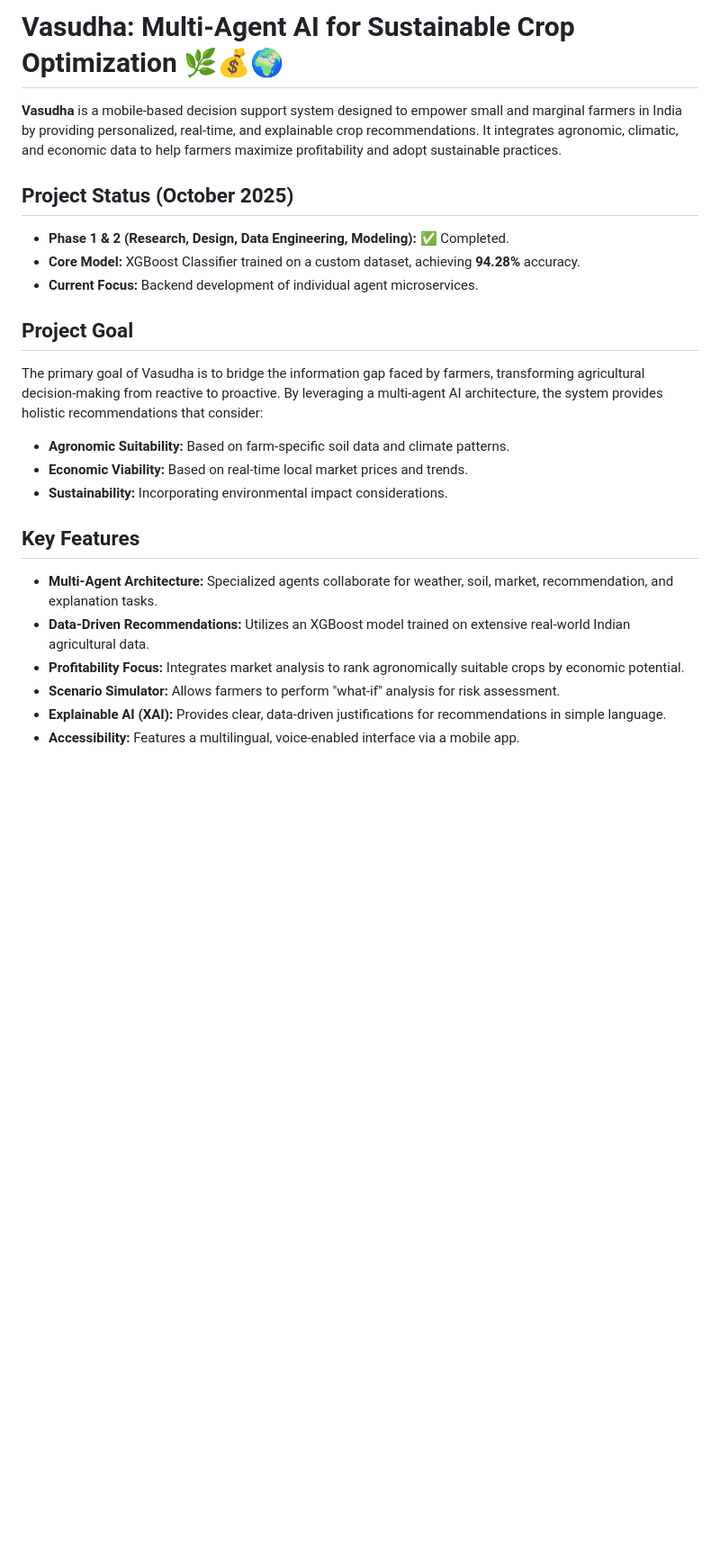
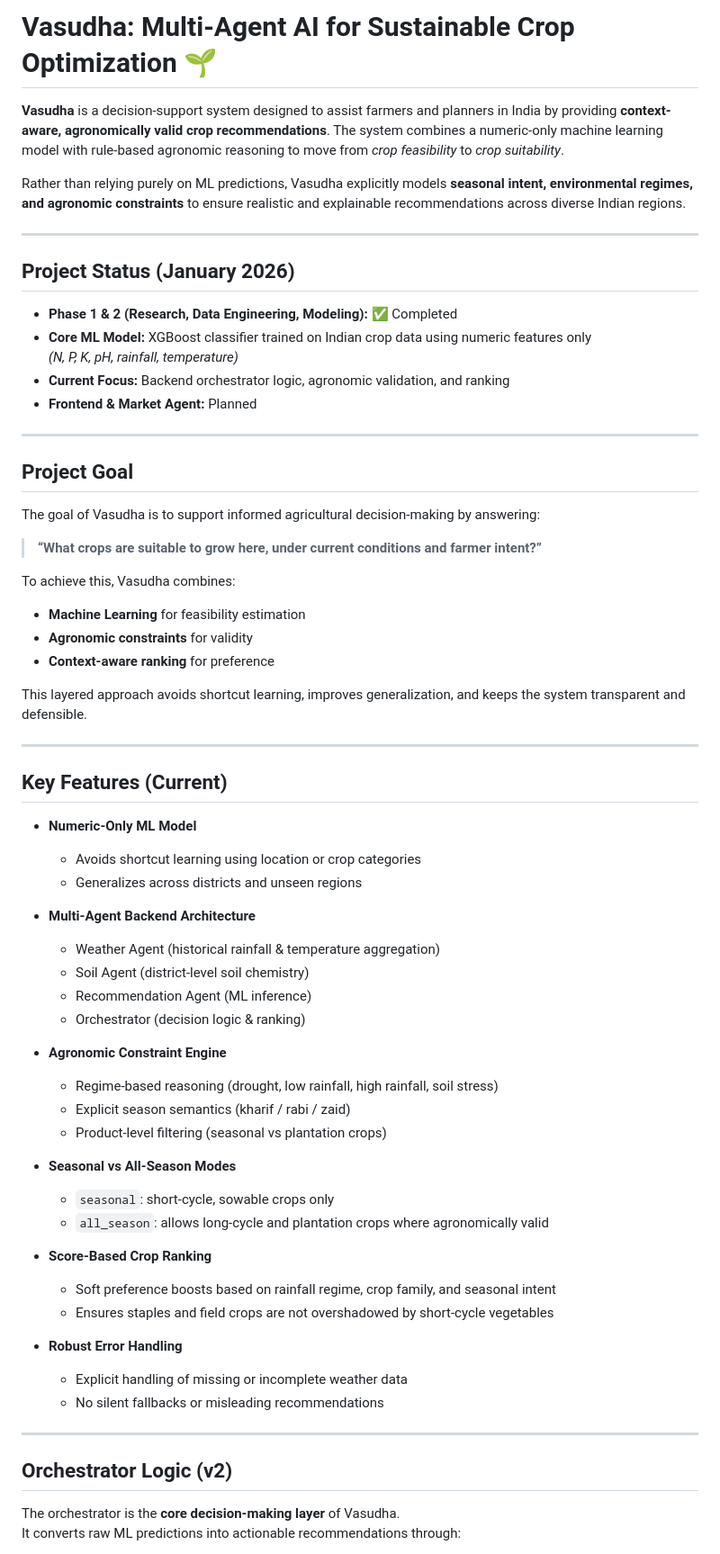
Before and after one commit to JitenPurswani/vasudha, a Markdown page: README.md, the part around one of its changes. Shown at 90% size. Drawn GitHub-style; blank space fills up the shorter version.

Commit message:
Revise README for clarity and project updates
Updated project description, status, and features in README.md.

```diff
--- a/README.md
+++ b/README.md
@@ -1,25 +1,69 @@
-# Vasudha: Multi-Agent AI for Sustainable Crop Optimization 🌿💰🌍
+# Vasudha: Multi-Agent AI for Sustainable Crop Optimization 🌱
 
-**Vasudha** is a mobile-based decision support system designed to empower small and marginal farmers in India by providing personalized, real-time, and explainable crop recommendations. It integrates agronomic, climatic, and economic data to help farmers maximize profitability and adopt sustainable practices.
+**Vasudha** is a decision-support system designed to assist farmers and planners in India by providing **context-aware, agronomically valid crop recommendations**. The system combines a numeric-only machine learning model with rule-based agronomic reasoning to move from *crop feasibility* to *crop suitability*.
 
-## Project Status (October 2025)
+Rather than relying purely on ML predictions, Vasudha explicitly models **seasonal intent, environmental regimes, and agronomic constraints** to ensure realistic and explainable recommendations across diverse Indian regions.
 
-* **Phase 1 & 2 (Research, Design, Data Engineering, Modeling):** ✅ Completed.
-* **Core Model:** XGBoost Classifier trained on a custom dataset, achieving **94.28%** accuracy.
-* **Current Focus:** Backend development of individual agent microservices.
+---
+
+## Project Status (January 2026)
+
+- **Phase 1 & 2 (Research, Data Engineering, Modeling):** ✅ Completed
+- **Core ML Model:** XGBoost classifier trained on Indian crop data using numeric features only
+  *(N, P, K, pH, rainfall, temperature)*
+- **Current Focus:** Backend orchestrator logic, agronomic validation, and ranking
+- **Frontend & Market Agent:** Planned
+
+---
 
 ## Project Goal
 
-The primary goal of Vasudha is to bridge the information gap faced by farmers, transforming agricultural decision-making from reactive to proactive. By leveraging a multi-agent AI architecture, the system provides holistic recommendations that consider:
-* **Agronomic Suitability:** Based on farm-specific soil data and climate patterns.
-* **Economic Viability:** Based on real-time local market prices and trends.
-* **Sustainability:** Incorporating environmental impact considerations.
+The goal of Vasudha is to support informed agricultural decision-making by answering:
 
-## Key Features
+> **“What crops are suitable to grow here, under current conditions and farmer intent?”**
 
-* **Multi-Agent Architecture:** Specialized agents collaborate for weather, soil, market, recommendation, and explanation tasks.
-* **Data-Driven Recommendations:** Utilizes an XGBoost model trained on extensive real-world Indian agricultural data.
-* **Profitability Focus:** Integrates market analysis to rank agronomically suitable crops by economic potential.
-* **Scenario Simulator:** Allows farmers to perform "what-if" analysis for risk assessment.
-* **Explainable AI (XAI):** Provides clear, data-driven justifications for recommendations in simple language.
-* **Accessibility:** Features a multilingual, voice-enabled interface via a mobile app.
+To achieve this, Vasudha combines:
+- **Machine Learning** for feasibility estimation
+- **Agronomic constraints** for validity
+- **Context-aware ranking** for preference
+
+This layered approach avoids shortcut learning, improves generalization, and keeps the system transparent and defensible.
+
+---
+
+## Key Features (Current)
+
+- **Numeric-Only ML Model**
+  - Avoids shortcut learning using location or crop categories
+  - Generalizes across districts and unseen regions
+
+- **Multi-Agent Backend Architecture**
+  - Weather Agent (historical rainfall & temperature aggregation)
+  - Soil Agent (district-level soil chemistry)
+  - Recommendation Agent (ML inference)
+  - Orchestrator (decision logic & ranking)
+
+- **Agronomic Constraint Engine**
+  - Regime-based reasoning (drought, low rainfall, high rainfall, soil stress)
+  - Explicit season semantics (kharif / rabi / zaid)
+  - Product-level filtering (seasonal vs plantation crops)
+
+- **Seasonal vs All-Season Modes**
+  - `seasonal`: short-cycle, sowable crops only
+  - `all_season`: allows long-cycle and plantation crops where agronomically valid
+
+- **Score-Based Crop Ranking**
+  - Soft preference boosts based on rainfall regime, crop family, and seasonal intent
+  - Ensures staples and field crops are not overshadowed by short-cycle vegetables
+
+- **Robust Error Handling**
+  - Explicit handling of missing or incomplete weather data
+  - No silent fallbacks or misleading recommendations
+
+---
+
+## Orchestrator Logic (v2)
+
+The orchestrator is the **core decision-making layer** of Vasudha.
+It converts raw ML predictions into actionable recommendations through:
+
```
Also changed, not shown: other parts of README.md (+33 -0 lines).
